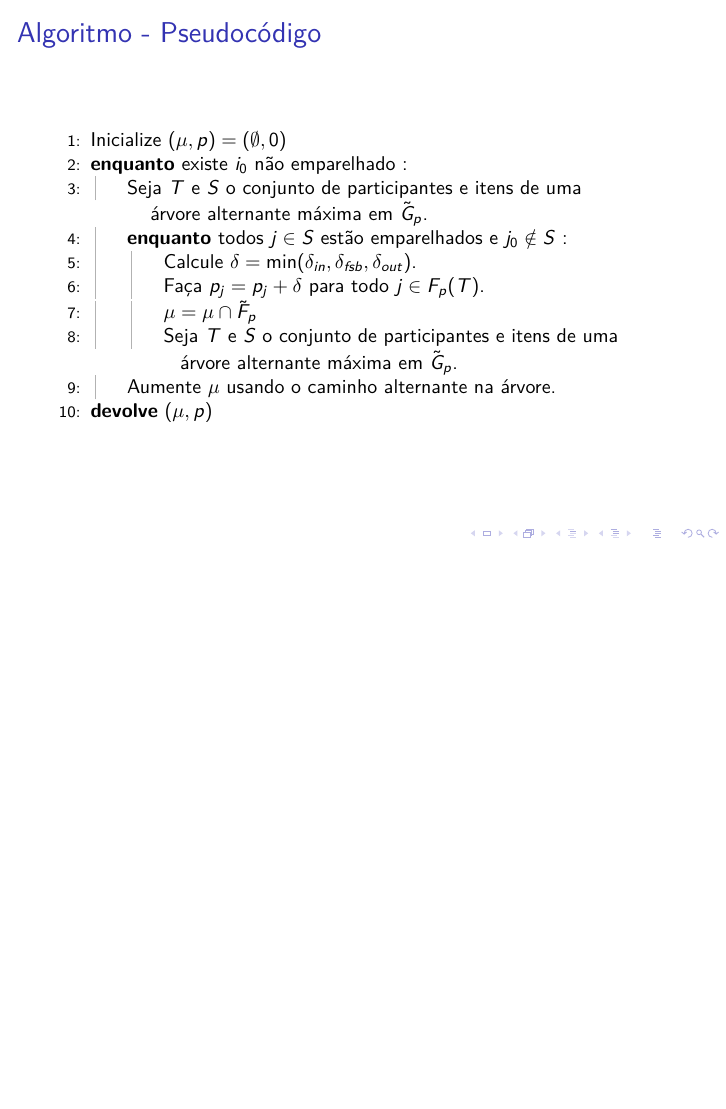
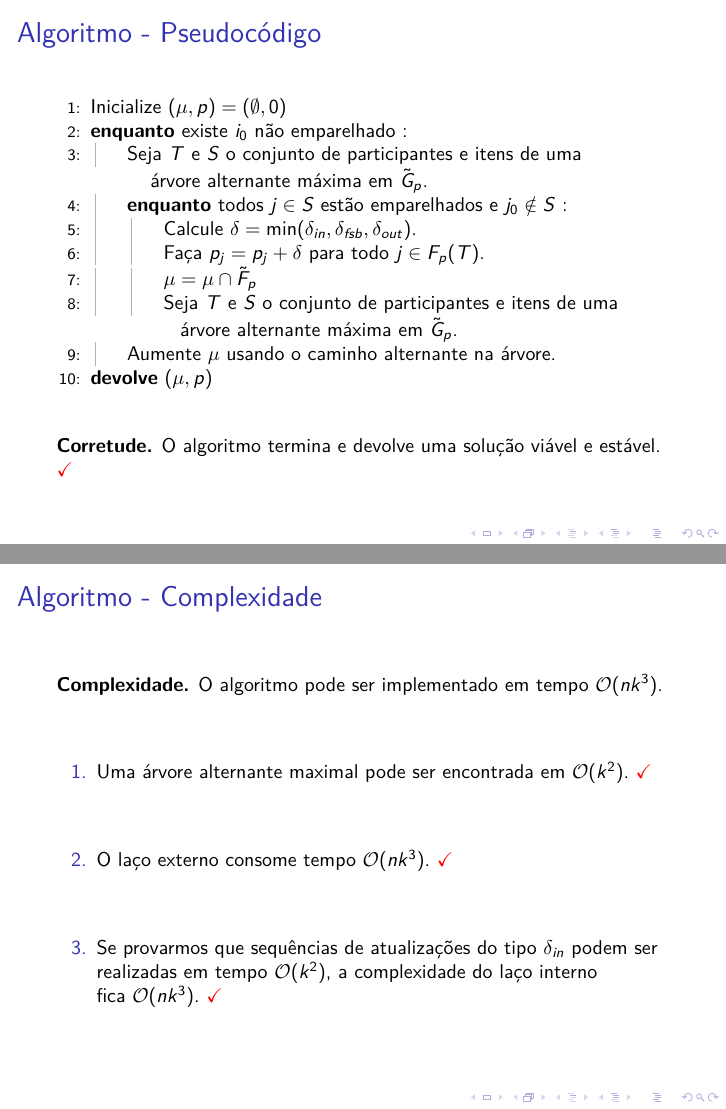
Before and after one commit to yancouto/seminarios, LaTeX slides (leiloes-com-orcamento/slide/main.tex): page 11 of 12 before the commit and pages 12 and 16 of 17 after it, the two joined at a grey line, the shorter picture padded with empty space. Compiled offline with LuaLaTeX.

Commit message:
Começo complexidade

```diff
--- a/leiloes-com-orcamento/slide/main.tex
+++ b/leiloes-com-orcamento/slide/main.tex
@@ -5,6 +5,9 @@
 \usepackage{booktabs}
 \usepackage[scale=2]{ccicons}
 \usepackage{minted}
+
+\newcommand{\Oh}{\mathcal{O}}
+
 \usepackage{algorithm}
 \usepackage[noend]{algpseudocode}
 
@@ -282,6 +285,22 @@
 		\EndWhile
 		\State \Return $(\mu, p)$
 	\end{algorithmic}
+	\vfill
+	\textbf{Corretude.} O algoritmo termina e devolve uma solução viável e estável.~\onslide<2->{\alert{\checkmark}}
+\end{frame}
+
+\begin{frame}[fragile]
+	\frametitle{Algoritmo - Complexidade}
+	\textbf{Complexidade.} O algoritmo pode ser implementado em tempo~$\Oh(n k^3)$.
+	\vfill
+
+	\begin{enumerate}
+		\item \makebox[\linewidth][l]{Uma árvore alternante maximal pode ser encontrada em~$\Oh(k^2)$.~\onslide<2->{\alert{\checkmark}}}
+			\vfill
+		\item O laço externo consome tempo~$\Oh(n k^3)$.~\onslide<3->{\alert{\checkmark}}
+			\vfill
+		\item Se provarmos que sequências de atualizações do tipo~$\din$ podem ser realizadas em tempo~$\Oh(k^2)$, a complexidade do laço interno fica~$\Oh(n k^3)$.~\onslide<4->{\alert{\checkmark}}
+	\end{enumerate}
 \end{frame}
 
 \plain{}{\alert{Perguntas?}}
```
Also changed, not shown: 1 other file.
